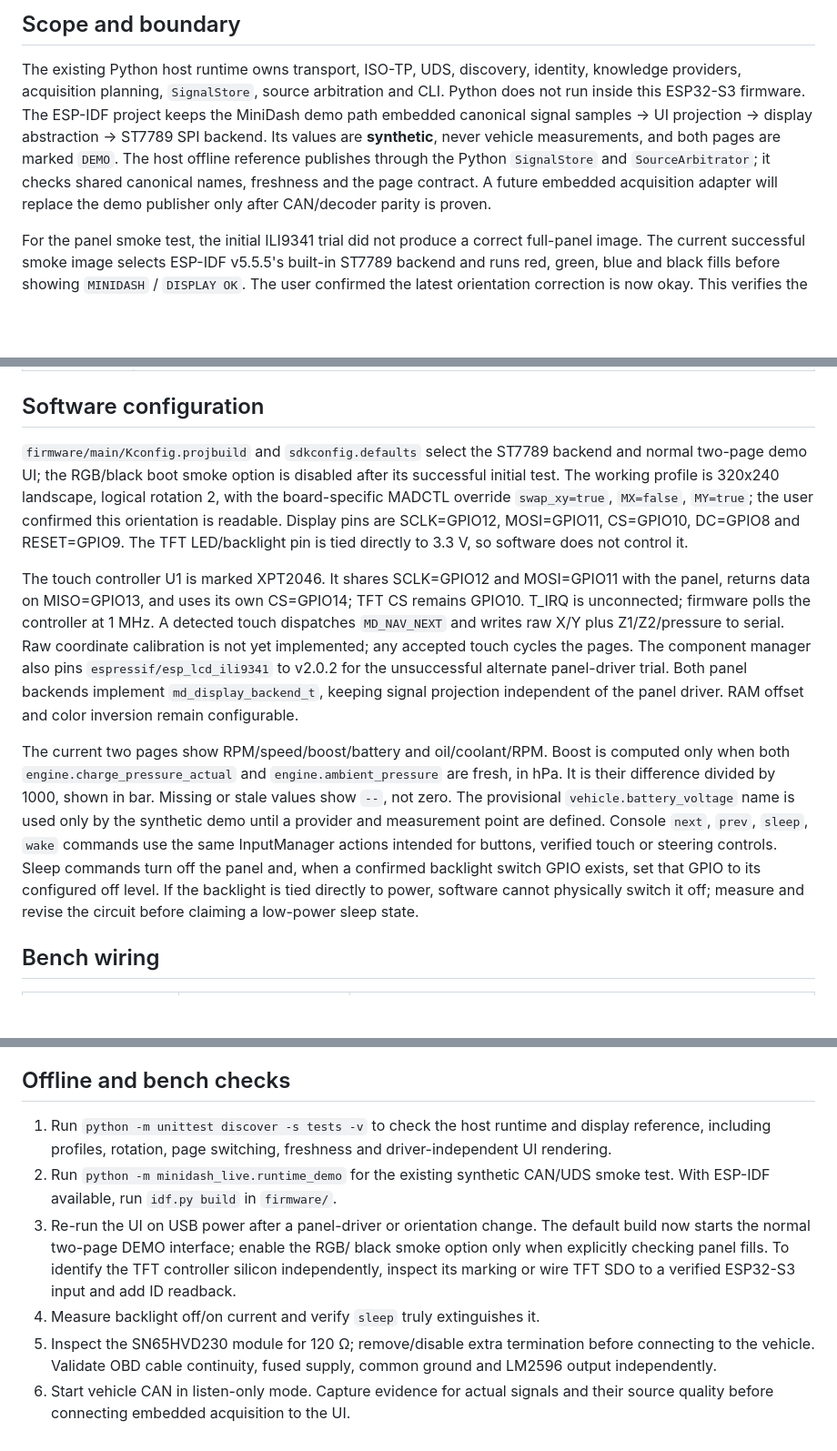
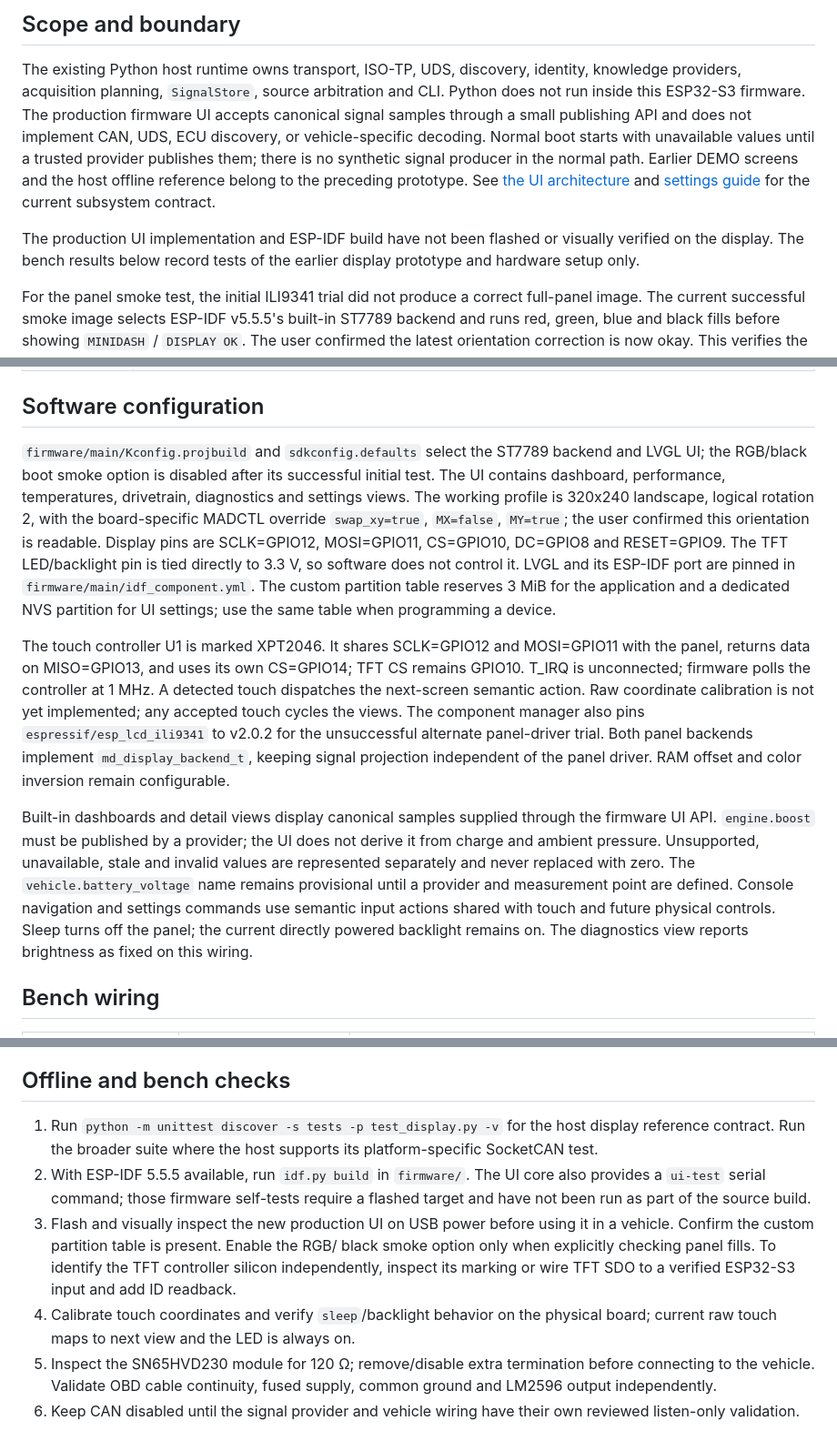
Before and after one commit to develobster/vag-minidash, a Markdown page: docs/hardware/display-prototype.md, 3 parts joined by grey strips. Shown at 91% size. Drawn GitHub-style; blank space fills up the shorter version.

Commit message:
docs(ui): document embedded UI architecture

```diff
--- a/docs/hardware/display-prototype.md
+++ b/docs/hardware/display-prototype.md
@@ -4,13 +4,17 @@
 
 The existing Python host runtime owns transport, ISO-TP, UDS, discovery, identity,
 knowledge providers, acquisition planning, `SignalStore`, source arbitration and CLI.
-Python does not run inside this ESP32-S3 firmware. The ESP-IDF project keeps the
-MiniDash demo path embedded canonical signal samples → UI projection → display
-abstraction → ST7789 SPI backend. Its values are **synthetic**, never vehicle
-measurements, and both pages are marked `DEMO`. The host offline reference
-publishes through the Python `SignalStore` and `SourceArbitrator`; it checks shared
-canonical names, freshness and the page contract. A future embedded acquisition
-adapter will replace the demo publisher only after CAN/decoder parity is proven.
+Python does not run inside this ESP32-S3 firmware. The production firmware UI accepts
+canonical signal samples through a small publishing API and does not implement CAN,
+UDS, ECU discovery, or vehicle-specific decoding. Normal boot starts with unavailable
+values until a trusted provider publishes them; there is no synthetic signal producer
+in the normal path. Earlier DEMO screens and the host offline reference belong to the
+preceding prototype. See [the UI architecture](../ui/architecture.md) and
+[settings guide](../ui/user-settings.md) for the current subsystem contract.
+
+The production UI implementation and ESP-IDF build have not been flashed or visually
+verified on the display. The bench results below record tests of the earlier display
+prototype and hardware setup only.
 
 For the panel smoke test, the initial ILI9341 trial did not produce a correct
 full-panel image. The current successful smoke image selects ESP-IDF v5.5.5's
@@ -33,34 +37,36 @@ controller. The TFT controller marking has not been inspected. Do not feed raw C
 ## Software configuration
 
 `firmware/main/Kconfig.projbuild` and `sdkconfig.defaults` select the ST7789
-backend and normal two-page demo UI; the RGB/black boot smoke option is disabled
-after its successful initial test. The working profile is 320x240 landscape,
+backend and LVGL UI; the RGB/black boot smoke option is disabled after its
+successful initial test. The UI contains dashboard, performance, temperatures,
+drivetrain, diagnostics and settings views. The working profile is 320x240 landscape,
 logical rotation 2, with the board-specific MADCTL override `swap_xy=true`,
 `MX=false`, `MY=true`; the user confirmed this orientation is readable. Display
 pins are SCLK=GPIO12, MOSI=GPIO11, CS=GPIO10, DC=GPIO8 and RESET=GPIO9. The TFT
 LED/backlight pin is tied directly to 3.3 V, so software does not control it.
+LVGL and its ESP-IDF port are pinned in `firmware/main/idf_component.yml`. The
+custom partition table reserves 3 MiB for the application and a dedicated NVS
+partition for UI settings; use the same table when programming a device.
 
 The touch controller U1 is marked XPT2046. It shares SCLK=GPIO12 and MOSI=GPIO11
 with the panel, returns data on MISO=GPIO13, and uses its own CS=GPIO14; TFT CS
 remains GPIO10. T_IRQ is unconnected; firmware polls the controller at 1 MHz.
-A detected touch dispatches `MD_NAV_NEXT` and writes raw X/Y plus Z1/Z2/pressure
-to serial. Raw coordinate calibration is not yet implemented; any accepted touch
-cycles the pages. The component manager also pins `espressif/esp_lcd_ili9341` to
+A detected touch dispatches the next-screen semantic action. Raw coordinate
+calibration is not yet implemented; any accepted touch cycles the views. The
+component manager also pins `espressif/esp_lcd_ili9341` to
 v2.0.2 for the unsuccessful alternate panel-driver trial. Both panel backends
 implement `md_display_backend_t`, keeping signal projection independent of the
 panel driver. RAM offset and color inversion remain configurable.
 
-The current two pages show RPM/speed/boost/battery and oil/coolant/RPM. Boost is
-computed only when both `engine.charge_pressure_actual` and
-`engine.ambient_pressure` are fresh, in hPa. It is their difference divided by
-1000, shown in bar. Missing or stale values show `--`, not zero. The provisional
-`vehicle.battery_voltage` name is used only by the synthetic demo until a provider
-and measurement point are defined. Console `next`, `prev`, `sleep`, `wake` commands
-use the same InputManager actions intended for buttons, verified touch or steering
-controls. Sleep commands turn off the panel and, when a confirmed backlight switch
-GPIO exists, set that GPIO to its configured off level. If the backlight is tied
-directly to power, software cannot physically switch it off; measure and revise the
-circuit before claiming a low-power sleep state.
+Built-in dashboards and detail views display canonical samples supplied through
+the firmware UI API. `engine.boost` must be published by a provider; the UI does
+not derive it from charge and ambient pressure. Unsupported, unavailable, stale
+and invalid values are represented separately and never replaced with zero. The
+`vehicle.battery_voltage` name remains provisional until a provider and measurement
+point are defined. Console navigation and settings commands use semantic input
+actions shared with touch and future physical controls. Sleep turns off the panel;
+the current directly powered backlight remains on. The diagnostics view reports
+brightness as fixed on this wiring.
 
 ## Bench wiring
 
@@ -130,19 +136,21 @@ alone as controller silicon identification.
 
 ## Offline and bench checks
 
-1. Run `python -m unittest discover -s tests -v` to check the host runtime and
-   display reference, including profiles, rotation, page switching, freshness and
-   driver-independent UI rendering.
-2. Run `python -m minidash_live.runtime_demo` for the existing synthetic
-   CAN/UDS smoke test. With ESP-IDF available, run `idf.py build` in `firmware/`.
-3. Re-run the UI on USB power after a panel-driver or orientation change. The
-   default build now starts the normal two-page DEMO interface; enable the RGB/
+1. Run `python -m unittest discover -s tests -p test_display.py -v` for the host
+   display reference contract. Run the broader suite where the host supports its
+   platform-specific SocketCAN test.
+2. With ESP-IDF 5.5.5 available, run `idf.py build` in `firmware/`. The UI core
+   also provides a `ui-test` serial command; those firmware self-tests require a
+   flashed target and have not been run as part of the source build.
+3. Flash and visually inspect the new production UI on USB power before using it
+   in a vehicle. Confirm the custom partition table is present. Enable the RGB/
    black smoke option only when explicitly checking panel fills. To identify the
    TFT controller silicon independently, inspect its marking or wire TFT SDO to
    a verified ESP32-S3 input and add ID readback.
-4. Measure backlight off/on current and verify `sleep` truly extinguishes it.
+4. Calibrate touch coordinates and verify `sleep`/backlight behavior on the
+   physical board; current raw touch maps to next view and the LED is always on.
 5. Inspect the SN65HVD230 module for 120 Ω; remove/disable extra termination
    before connecting to the vehicle. Validate OBD cable continuity, fused supply,
    common ground and LM2596 output independently.
-6. Start vehicle CAN in listen-only mode. Capture evidence for actual signals
-   and their source quality before connecting embedded acquisition to the UI.
+6. Keep CAN disabled until the signal provider and vehicle wiring have their own
+   reviewed listen-only validation.
```
Also changed, not shown: docs/ui/architecture.md (added, +99 -0 lines), docs/ui/user-settings.md (added, +65 -0 lines).
